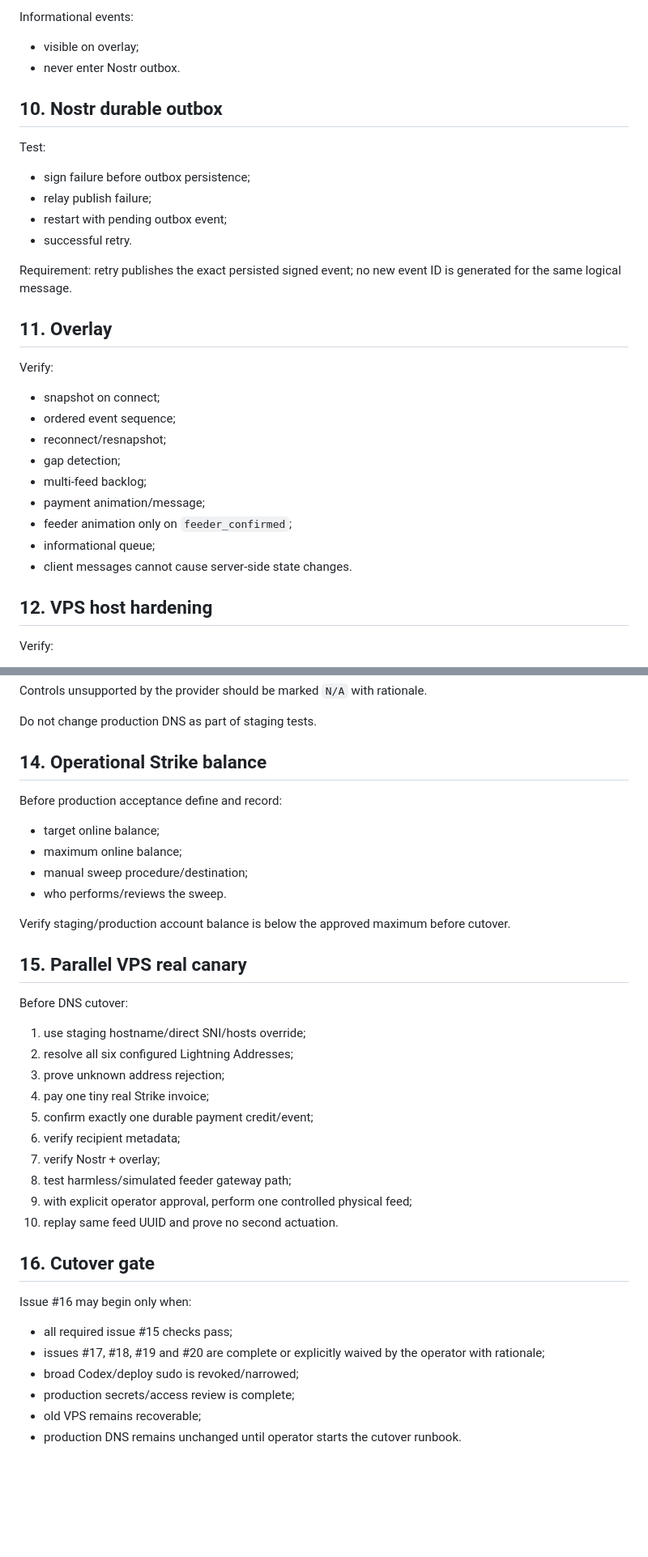
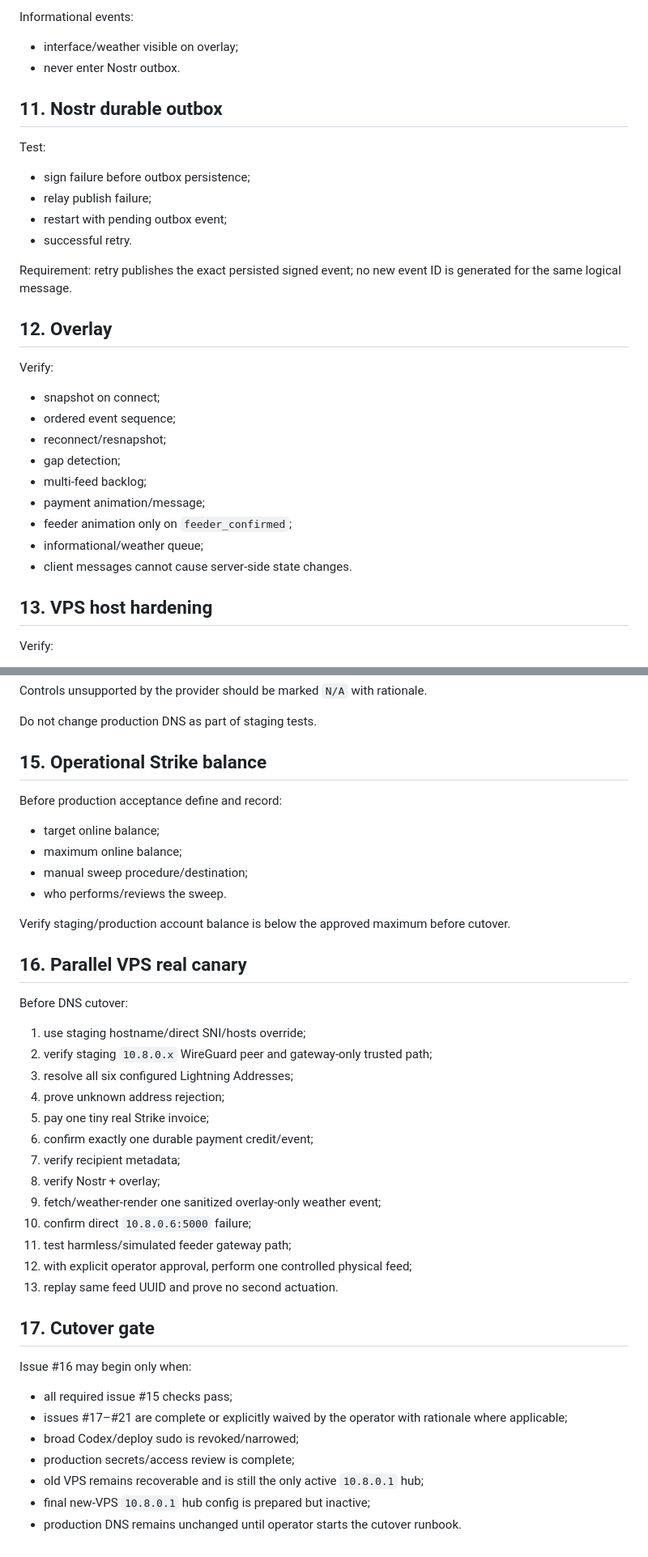
Before and after one commit to lightning-goats/lightning-goats, a Markdown page: docs/testing/phase1-verification-matrix.md, 2 parts joined by grey strips. Shown at 81% size. Drawn GitHub-style; blank space fills up the shorter version.

```diff
--- a/docs/testing/phase1-verification-matrix.md
+++ b/docs/testing/phase1-verification-matrix.md
@@ -232,10 +301,10 @@ Feeder event:
 
 Informational events:
 
-- visible on overlay;
+- interface/weather visible on overlay;
 - never enter Nostr outbox.
 
-## 10. Nostr durable outbox
+## 11. Nostr durable outbox
 
 Test:
 
@@ -246,7 +315,7 @@ Test:
 
 Requirement: retry publishes the exact persisted signed event; no new event ID is generated for the same logical message.
 
-## 11. Overlay
+## 12. Overlay
 
 Verify:
 
@@ -257,10 +326,10 @@ Verify:
 - multi-feed backlog;
 - payment animation/message;
 - feeder animation only on `feeder_confirmed`;
-- informational queue;
+- informational/weather queue;
 - client messages cannot cause server-side state changes.
 
-## 12. VPS host hardening
+## 13. VPS host hardening
 
 Verify:
 
@@ -291,7 +360,7 @@ Controls unsupported by the provider should be marked `N/A` with rationale.
 
 Do not change production DNS as part of staging tests.
 
-## 14. Operational Strike balance
+## 15. Operational Strike balance
 
 Before production acceptance define and record:
 
@@ -302,28 +371,32 @@ Before production acceptance define and record:
 
 Verify staging/production account balance is below the approved maximum before cutover.
 
-## 15. Parallel VPS real canary
+## 16. Parallel VPS real canary
 
 Before DNS cutover:
 
 1. use staging hostname/direct SNI/hosts override;
-2. resolve all six configured Lightning Addresses;
-3. prove unknown address rejection;
-4. pay one tiny real Strike invoice;
-5. confirm exactly one durable payment credit/event;
-6. verify recipient metadata;
-7. verify Nostr + overlay;
-8. test harmless/simulated feeder gateway path;
-9. with explicit operator approval, perform one controlled physical feed;
-10. replay same feed UUID and prove no second actuation.
+2. verify staging `10.8.0.x` WireGuard peer and gateway-only trusted path;
+3. resolve all six configured Lightning Addresses;
+4. prove unknown address rejection;
+5. pay one tiny real Strike invoice;
+6. confirm exactly one durable payment credit/event;
+7. verify recipient metadata;
+8. verify Nostr + overlay;
+9. fetch/weather-render one sanitized overlay-only weather event;
+10. confirm direct `10.8.0.6:5000` failure;
+11. test harmless/simulated feeder gateway path;
+12. with explicit operator approval, perform one controlled physical feed;
+13. replay same feed UUID and prove no second actuation.
 
-## 16. Cutover gate
+## 17. Cutover gate
 
 Issue #16 may begin only when:
 
 - all required issue #15 checks pass;
-- issues #17, #18, #19 and #20 are complete or explicitly waived by the operator with rationale;
+- issues #17–#21 are complete or explicitly waived by the operator with rationale where applicable;
 - broad Codex/deploy sudo is revoked/narrowed;
 - production secrets/access review is complete;
-- old VPS remains recoverable;
+- old VPS remains recoverable and is still the only active `10.8.0.1` hub;
+- final new-VPS `10.8.0.1` hub config is prepared but inactive;
 - production DNS remains unchanged until operator starts the cutover runbook.
```
Also changed, not shown: other parts of docs/testing/phase1-verification-matrix.md (+83 -14 lines).
